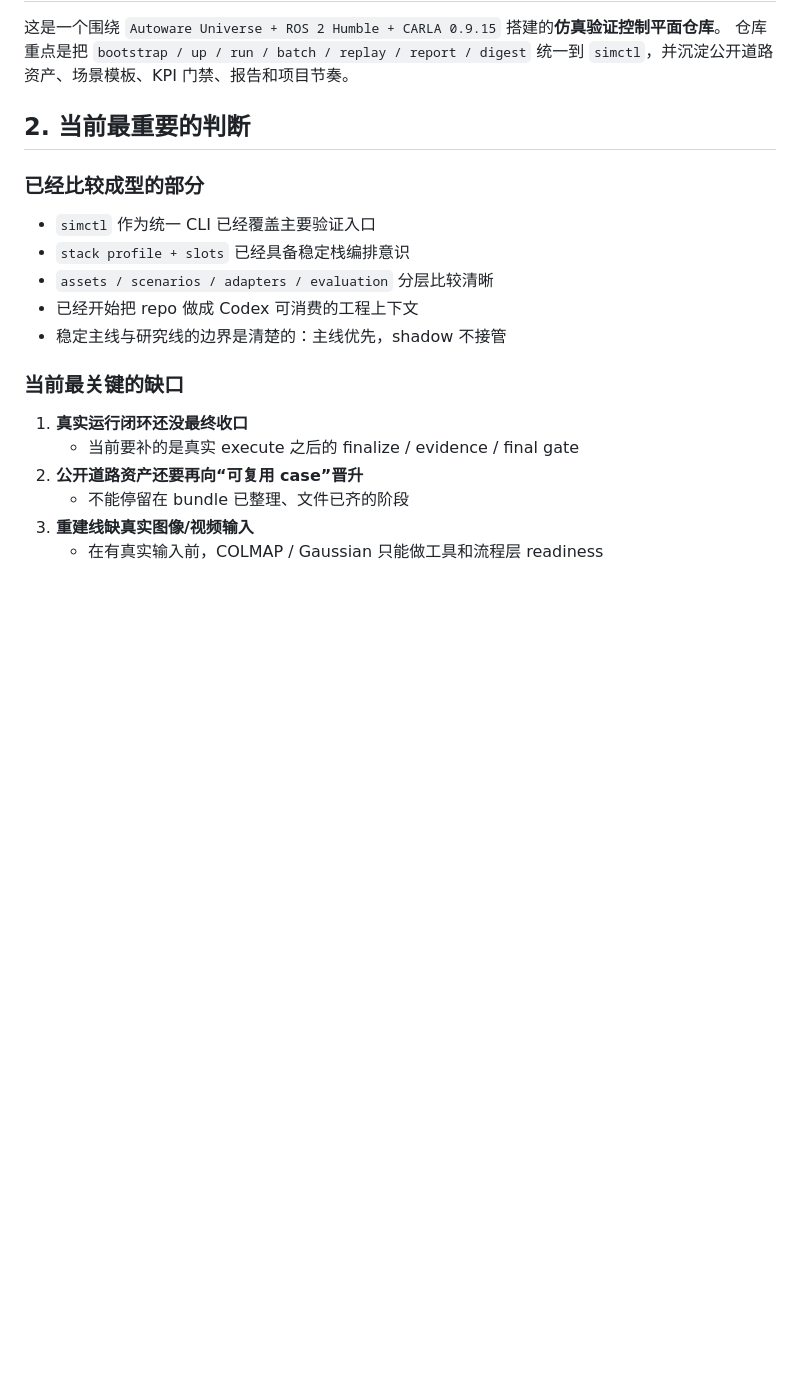
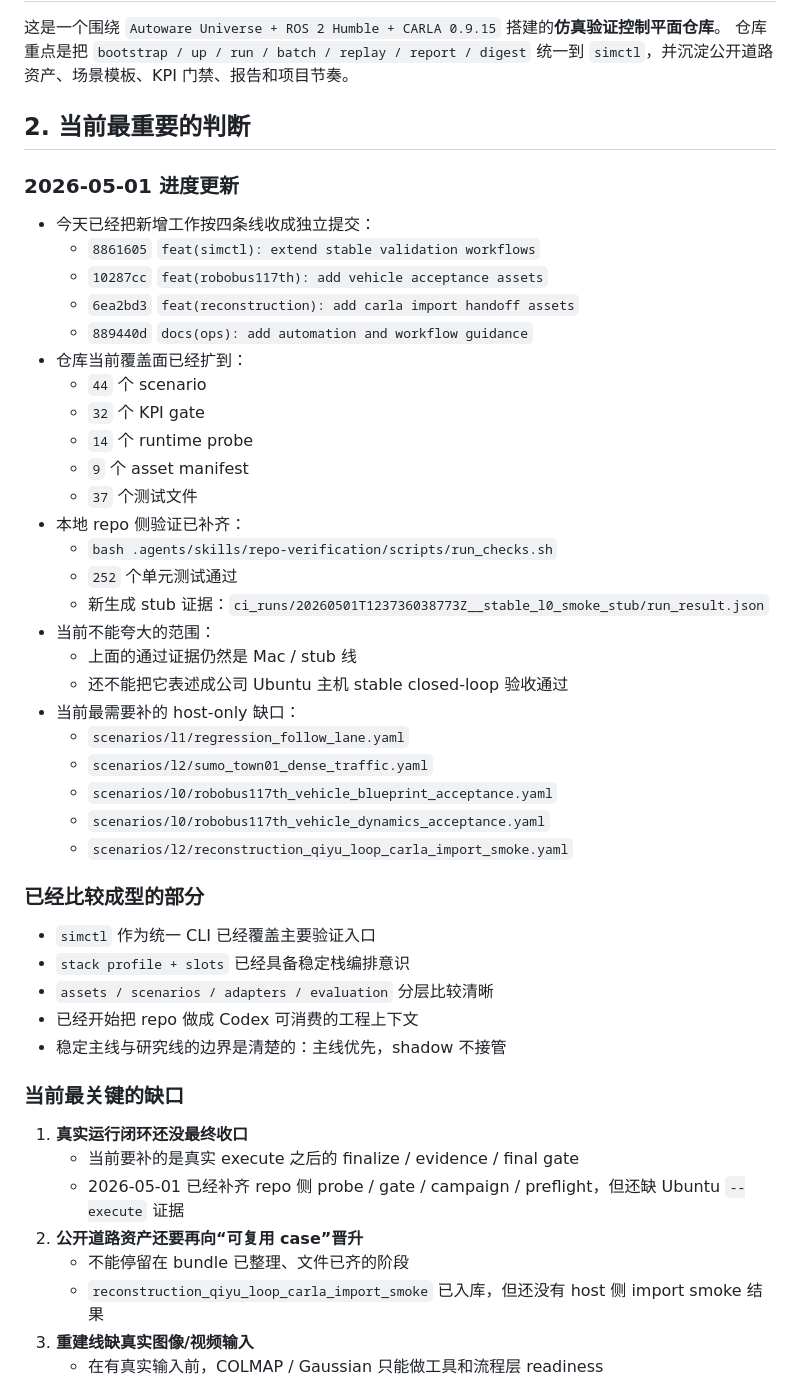
Before and after one commit to 77zmf/PIX-Simulation-Validation-Platform, a Markdown page: docs/CODEX_PROJECT_SNAPSHOT_CN.md, the part around the change. Rendered like a GitHub page; blank space fills up the shorter version.

Commit message:
docs(snapshot): update repo progress after split commits

```diff
--- a/docs/CODEX_PROJECT_SNAPSHOT_CN.md
+++ b/docs/CODEX_PROJECT_SNAPSHOT_CN.md
@@ -10,6 +10,32 @@
 
 ## 2. 当前最重要的判断
 
+### 2026-05-01 进度更新
+- 今天已经把新增工作按四条线收成独立提交：
+  - `8861605` `feat(simctl): extend stable validation workflows`
+  - `10287cc` `feat(robobus117th): add vehicle acceptance assets`
+  - `6ea2bd3` `feat(reconstruction): add carla import handoff assets`
+  - `889440d` `docs(ops): add automation and workflow guidance`
+- 仓库当前覆盖面已经扩到：
+  - `44` 个 scenario
+  - `32` 个 KPI gate
+  - `14` 个 runtime probe
+  - `9` 个 asset manifest
+  - `37` 个测试文件
+- 本地 repo 侧验证已补齐：
+  - `bash .agents/skills/repo-verification/scripts/run_checks.sh`
+  - `252` 个单元测试通过
+  - 新生成 stub 证据：`ci_runs/20260501T123736038773Z__stable_l0_smoke_stub/run_result.json`
+- 当前不能夸大的范围：
+  - 上面的通过证据仍然是 Mac / stub 线
+  - 还不能把它表述成公司 Ubuntu 主机 stable closed-loop 验收通过
+- 当前最需要补的 host-only 缺口：
+  - `scenarios/l1/regression_follow_lane.yaml`
+  - `scenarios/l2/sumo_town01_dense_traffic.yaml`
+  - `scenarios/l0/robobus117th_vehicle_blueprint_acceptance.yaml`
+  - `scenarios/l0/robobus117th_vehicle_dynamics_acceptance.yaml`
+  - `scenarios/l2/reconstruction_qiyu_loop_carla_import_smoke.yaml`
+
 ### 已经比较成型的部分
 - `simctl` 作为统一 CLI 已经覆盖主要验证入口
 - `stack profile + slots` 已经具备稳定栈编排意识
@@ -20,8 +46,10 @@
 ### 当前最关键的缺口
 1. **真实运行闭环还没最终收口**
    - 当前要补的是真实 execute 之后的 finalize / evidence / final gate
+   - 2026-05-01 已经补齐 repo 侧 probe / gate / campaign / preflight，但还缺 Ubuntu `--execute` 证据
 2. **公开道路资产还要再向“可复用 case”晋升**
    - 不能停留在 bundle 已整理、文件已齐的阶段
+   - `reconstruction_qiyu_loop_carla_import_smoke` 已入库，但还没有 host 侧 import smoke 结果
 3. **重建线缺真实图像/视频输入**
    - 在有真实输入前，COLMAP / Gaussian 只能做工具和流程层 readiness
 
```
